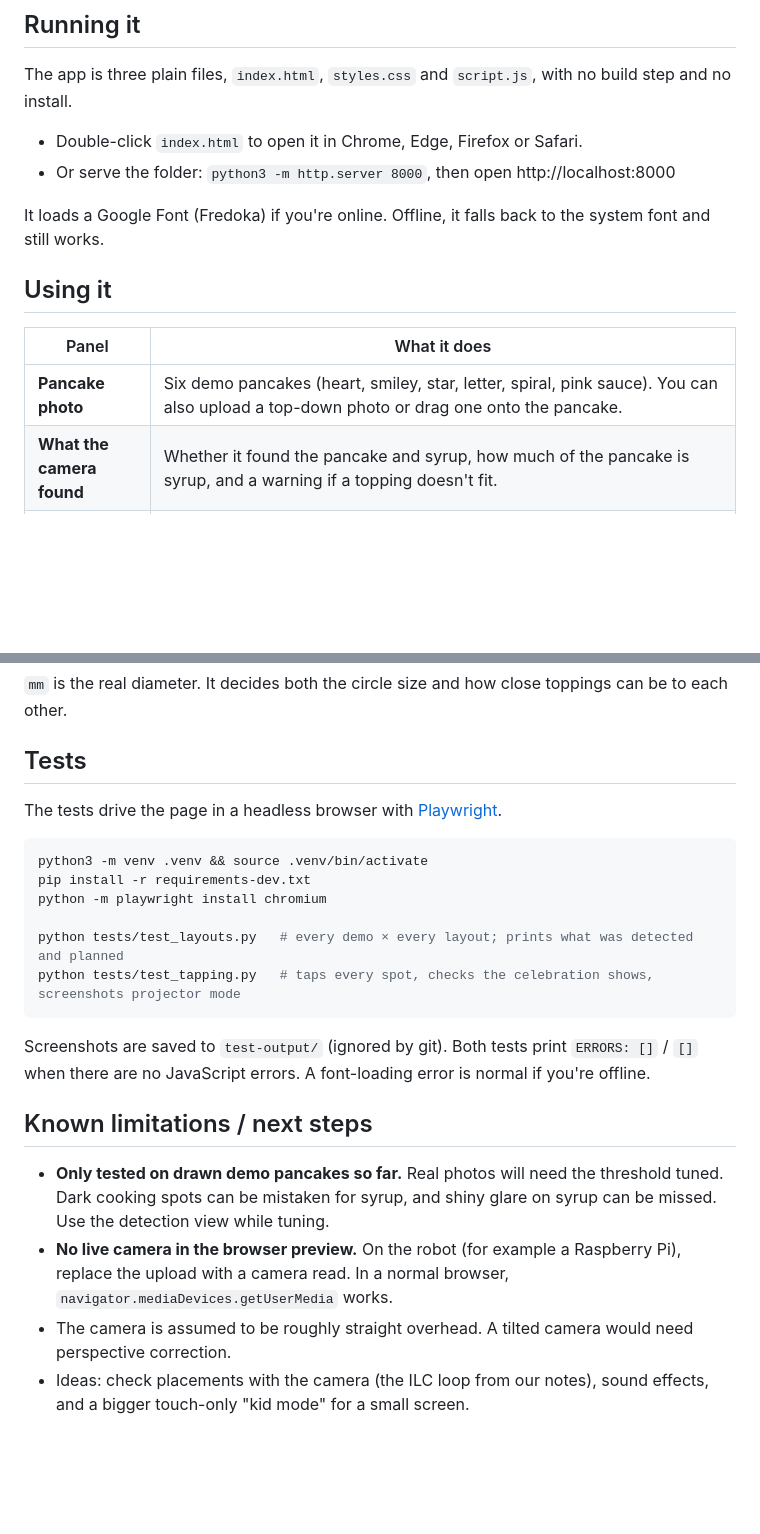
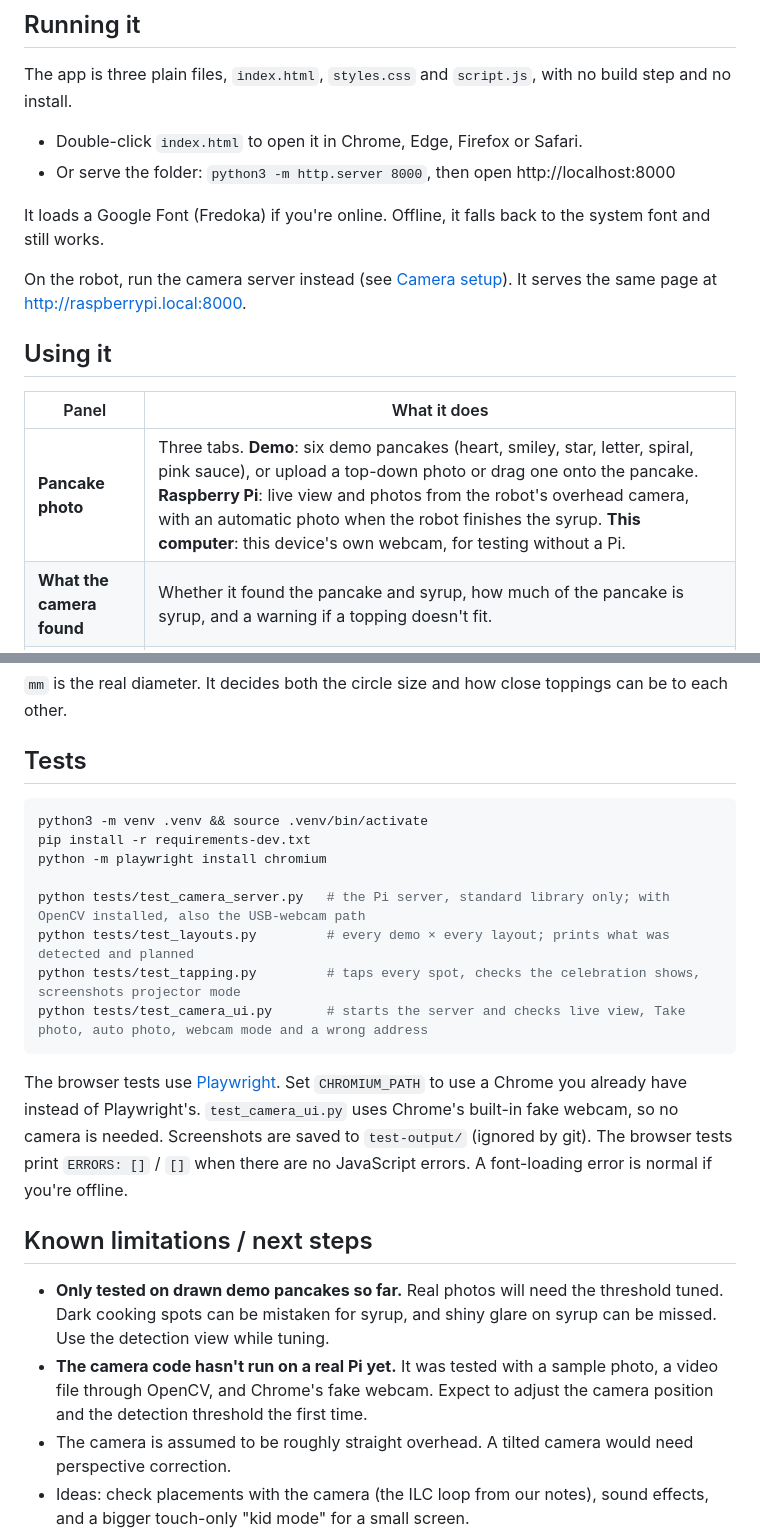
Before and after one commit to freastrid-a11y/pancakedecoratorbot, a Markdown page: README.md, 2 parts joined by grey strips. GitHub-like rendering; blank space fills up the shorter version.

````diff
--- a/README.md
+++ b/README.md
@@ -15,11 +15,13 @@ The app is three plain files, `index.html`, `styles.css` and `script.js`, with n
 
 It loads a Google Font (Fredoka) if you're online. Offline, it falls back to the system font and still works.
 
+On the robot, run the camera server instead (see [Camera setup](#camera-setup)). It serves the same page at http://raspberrypi.local:8000.
+
 ## Using it
 
 | Panel | What it does |
 |---|---|
-| **Pancake photo** | Six demo pancakes (heart, smiley, star, letter, spiral, pink sauce). You can also upload a top-down photo or drag one onto the pancake. |
+| **Pancake photo** | Three tabs. **Demo**: six demo pancakes (heart, smiley, star, letter, spiral, pink sauce), or upload a top-down photo or drag one onto the pancake. **Raspberry Pi**: live view and photos from the robot's overhead camera, with an automatic photo when the robot finishes the syrup. **This computer**: this device's own webcam, for testing without a Pi. |
 | **What the camera found** | Whether it found the pancake and syrup, how much of the pancake is syrup, and a warning if a topping doesn't fit. |
 | **Toppings** | Turn toppings on or off and set how many of each. |
 | **Layout** | *Hug the syrup* puts each topping in its own ring around the syrup. *Take turns* alternates toppings on one ring. *Sprinkle* scatters them, filling spots closest to the syrup first. *Shuffle* gives a new random arrangement, and *Surprise me* picks a random layout with 1–2 toppings. |
@@ -57,22 +122,22 @@ Add a line to the `TOPPINGS` list near the top of `script.js`:
 
 ## Tests
 
-The tests drive the page in a headless browser with [Playwright](https://playwright.dev/python/).
-
 ```bash
 python3 -m venv .venv && source .venv/bin/activate
 pip install -r requirements-dev.txt
 python -m playwright install chromium
 
-python tests/test_layouts.py   # every demo × every layout; prints what was detected and planned
-python tests/test_tapping.py   # taps every spot, checks the celebration shows, screenshots projector mode
+python tests/test_camera_server.py   # the Pi server, standard library only; with OpenCV installed, also the USB-webcam path
+python tests/test_layouts.py         # every demo × every layout; prints what was detected and planned
+python tests/test_tapping.py         # taps every spot, checks the celebration shows, screenshots projector mode
+python tests/test_camera_ui.py       # starts the server and checks live view, Take photo, auto photo, webcam mode and a wrong address
 ```
 
-Screenshots are saved to `test-output/` (ignored by git). Both tests print `ERRORS: []` / `[]` when there are no JavaScript errors. A font-loading error is normal if you're offline.
+The browser tests use [Playwright](https://playwright.dev/python/). Set `CHROMIUM_PATH` to use a Chrome you already have instead of Playwright's. `test_camera_ui.py` uses Chrome's built-in fake webcam, so no camera is needed. Screenshots are saved to `test-output/` (ignored by git). The browser tests print `ERRORS: []` / `[]` when there are no JavaScript errors. A font-loading error is normal if you're offline.
 
 ## Known limitations / next steps
 
 - **Only tested on drawn demo pancakes so far.** Real photos will need the threshold tuned. Dark cooking spots can be mistaken for syrup, and shiny glare on syrup can be missed. Use the detection view while tuning.
-- **No live camera in the browser preview.** On the robot (for example a Raspberry Pi), replace the upload with a camera read. In a normal browser, `navigator.mediaDevices.getUserMedia` works.
+- **The camera code hasn't run on a real Pi yet.** It was tested with a sample photo, a video file through OpenCV, and Chrome's fake webcam. Expect to adjust the camera position and the detection threshold the first time.
 - The camera is assumed to be roughly straight overhead. A tilted camera would need perspective correction.
 - Ideas: check placements with the camera (the ILC loop from our notes), sound effects, and a bigger touch-only "kid mode" for a small screen.
````
Also changed, not shown: other parts of README.md (+64 -1 lines), pi/sample_pancake.jpg (added), screenshots/camera-pi.png (added), screenshots/heart-hug.png (added), 12 other files.
